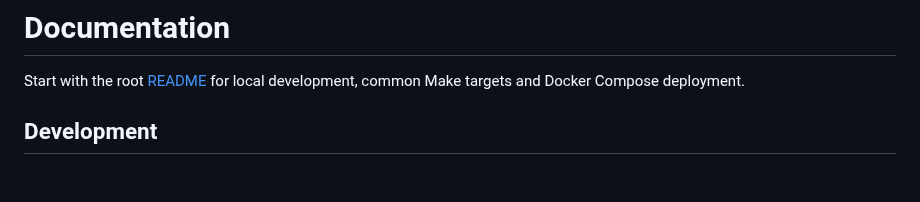
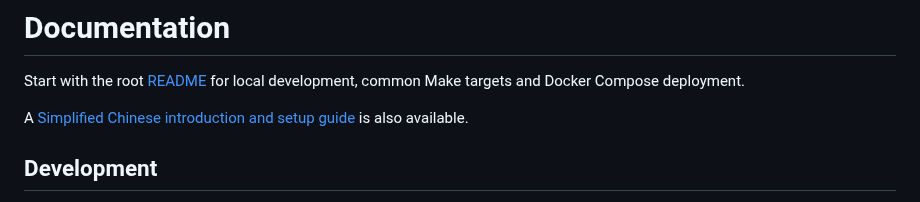
Before and after one commit to ArkGravity/burrow, a Markdown page: docs/README.md, the part around the change. Drawn GitHub-style; blank space fills up the shorter version.

```diff
--- a/docs/README.md
+++ b/docs/README.md
@@ -2,6 +2,8 @@
 
 Start with the root [README](../README.md) for local development, common Make
 targets and Docker Compose deployment.
+
+A [Simplified Chinese introduction and setup guide](../README_zh.md) is also available.
 
 ## Development
 
```
Also changed, not shown: README.md (+33 -1 lines), README_zh.md (added, +191 -0 lines), docs/screenshots/README.md (added, +18 -0 lines), docs/screenshots/overview-dark.png (added), docs/screenshots/roles-dark.png (added).
